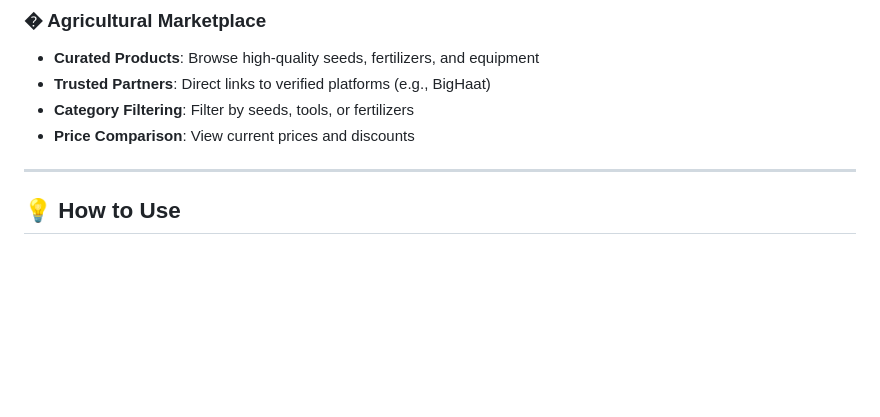
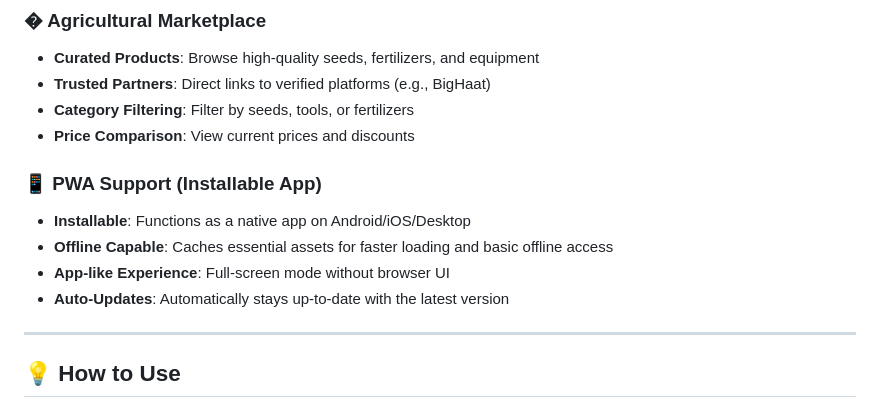
Before and after one commit to DhanushPillay/Smartsheti, a Markdown page: README.md, the part around the change. GitHub-like rendering; blank space fills up the shorter version.

Commit message:
Update README with PWA features

```diff
--- a/README.md
+++ b/README.md
@@ -41,6 +41,12 @@ SmartSheti is a comprehensive agricultural platform that empowers Maharashtra fa
 - **Trusted Partners**: Direct links to verified platforms (e.g., BigHaat)
 - **Category Filtering**: Filter by seeds, tools, or fertilizers
 - **Price Comparison**: View current prices and discounts
+
+### 📱 PWA Support (Installable App)
+- **Installable**: Functions as a native app on Android/iOS/Desktop
+- **Offline Capable**: Caches essential assets for faster loading and basic offline access
+- **App-like Experience**: Full-screen mode without browser UI
+- **Auto-Updates**: Automatically stays up-to-date with the latest version
 
 ---
 
```
